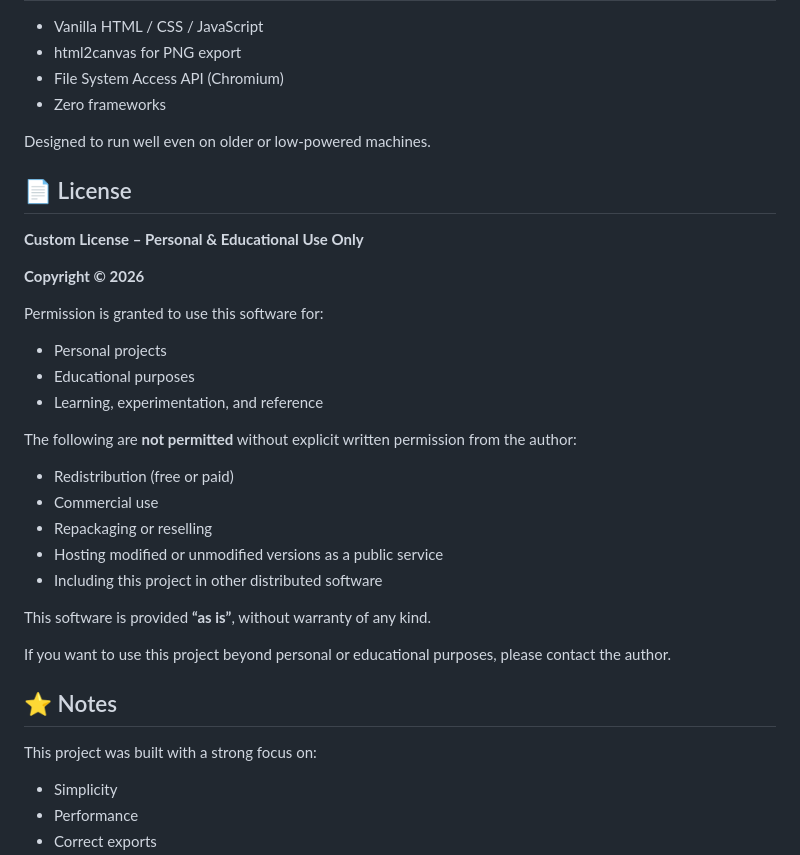
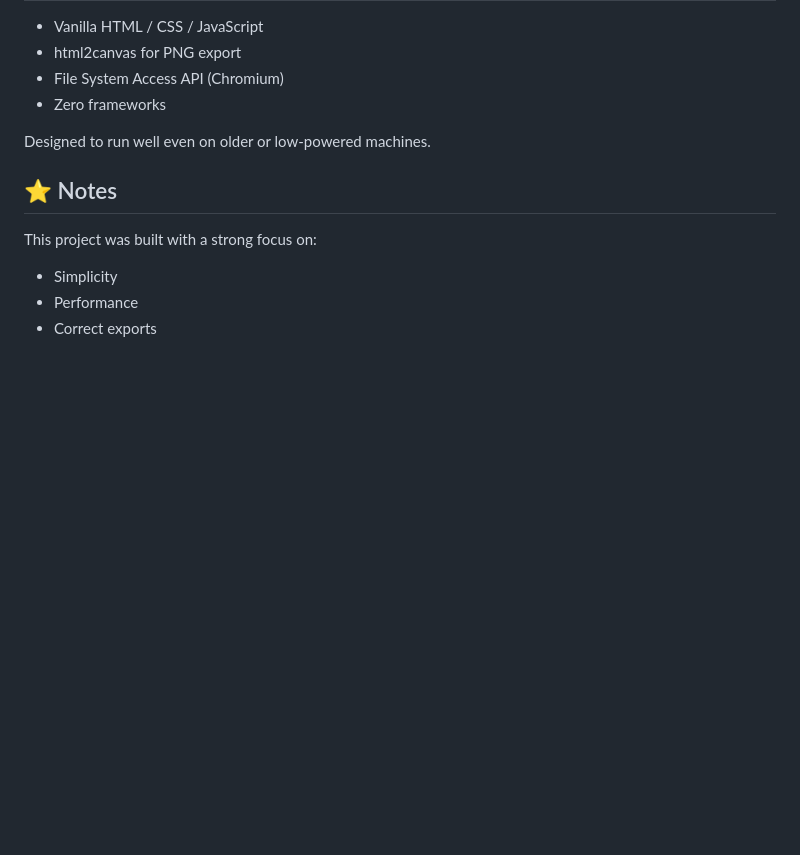
Before and after one commit to smurf11k/tree-view-web, a Markdown page: README.md, the part around the change. Drawn GitHub-style; blank space fills up the shorter version.

```diff
--- a/README.md
+++ b/README.md
@@ -160,30 +160,6 @@ No build step required.
 
 Designed to run well even on older or low-powered machines.
 
-## 📄 License
-
-**Custom License – Personal & Educational Use Only**
-
-**Copyright © 2026**
-
-Permission is granted to use this software for:
-
-- Personal projects
-- Educational purposes
-- Learning, experimentation, and reference
-
-The following are **not permitted** without explicit written permission from the author:
-
-- Redistribution (free or paid)
-- Commercial use
-- Repackaging or reselling
-- Hosting modified or unmodified versions as a public service
-- Including this project in other distributed software
-
-This software is provided **“as is”**, without warranty of any kind.
-
-If you want to use this project beyond personal or educational purposes, please contact the author.
-
 ## ⭐ Notes
 
 This project was built with a strong focus on:
```
